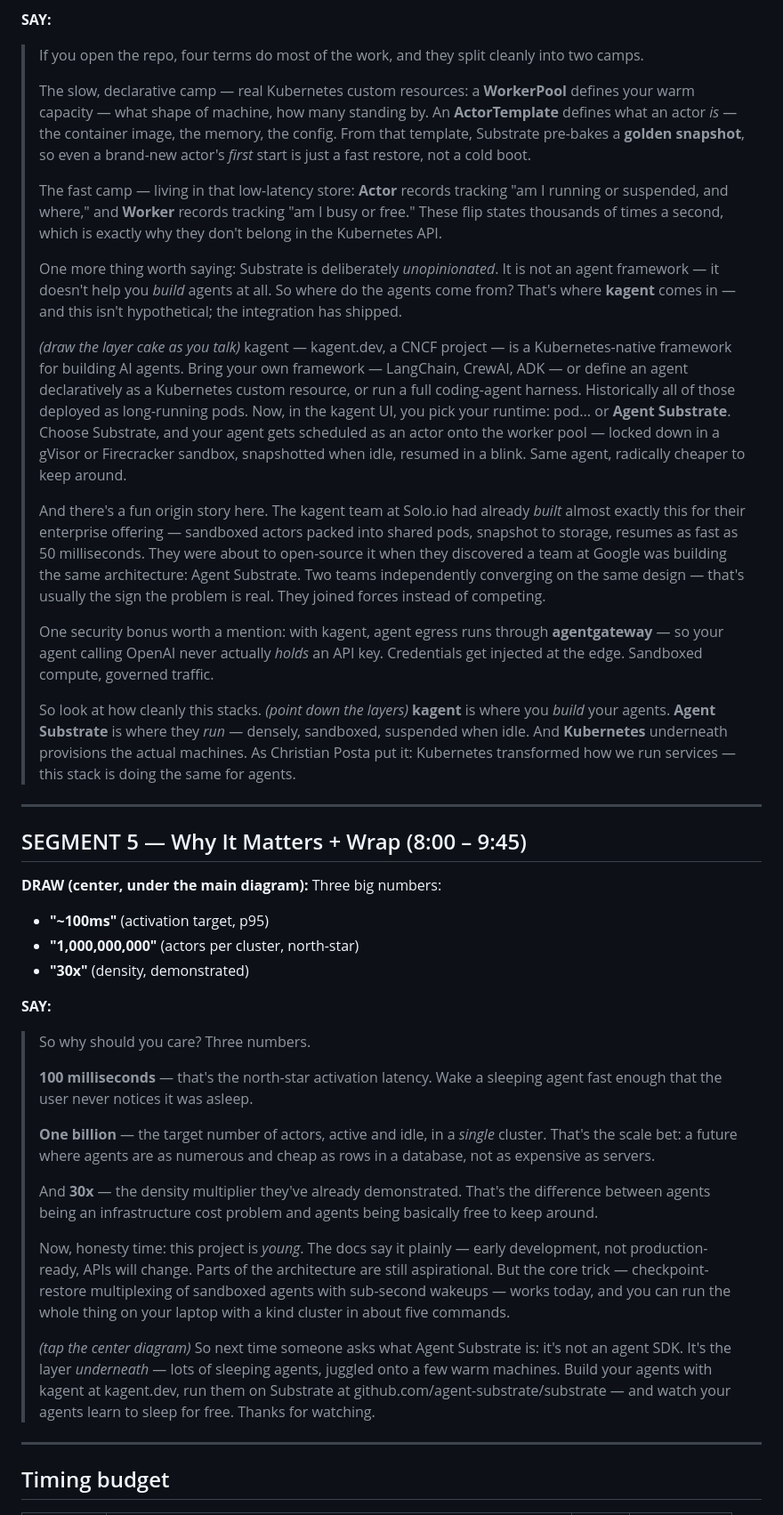
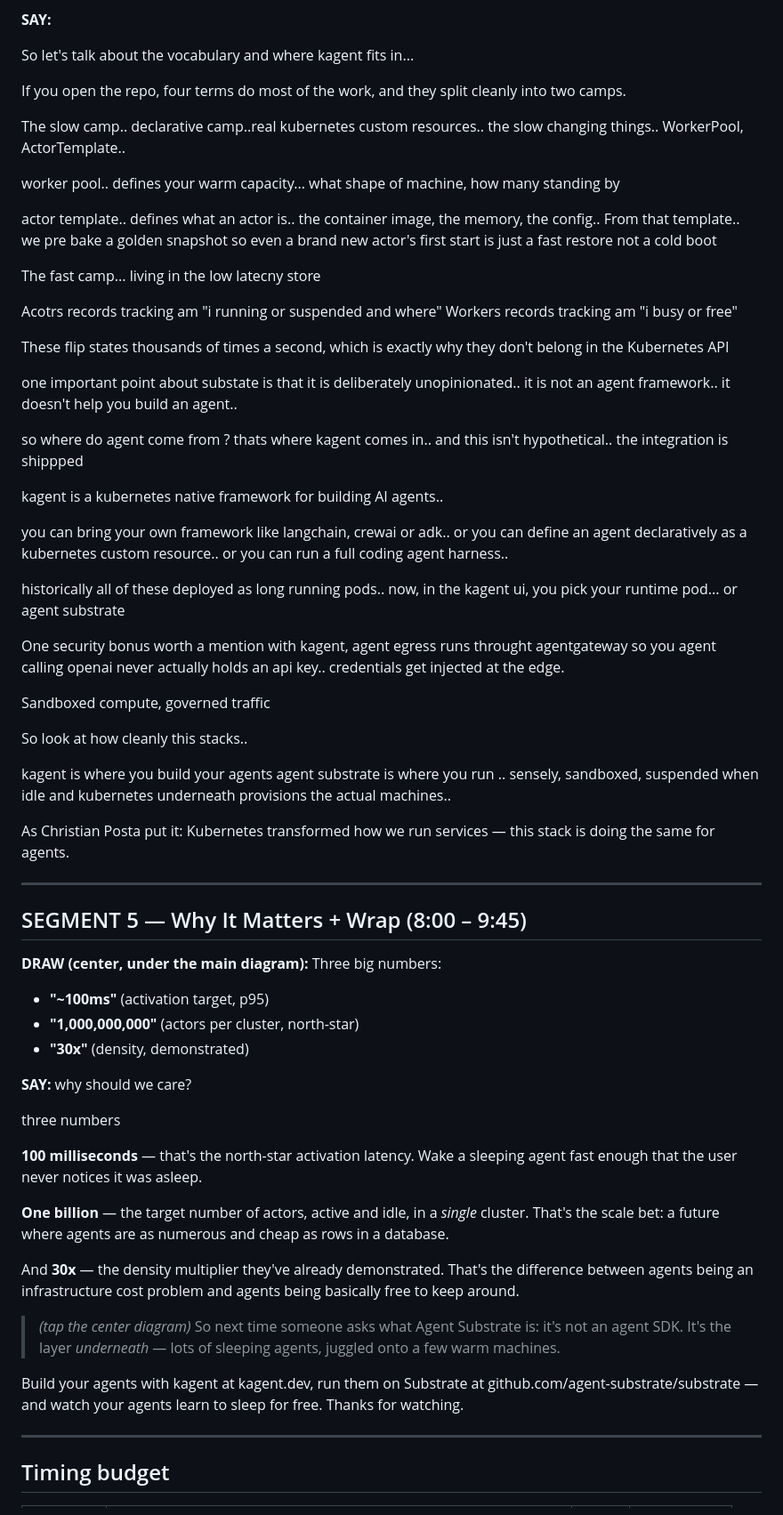
Before and after one commit to sebastianmaniak/web-telepromotor, a Markdown page: scripts/agentsubstrate.md, the part around one of its changes. Shown at 89% size. Rendered like a GitHub page.

```diff
--- a/scripts/agentsubstrate.md
+++ b/scripts/agentsubstrate.md
@@ -103,21 +110,49 @@ Write the verbs beside each layer: *build → run → provision*.
 
 **SAY:**
 
-> If you open the repo, four terms do most of the work, and they split cleanly into two camps.
->
-> The slow, declarative camp — real Kubernetes custom resources: a **WorkerPool** defines your warm capacity — what shape of machine, how many standing by. An **ActorTemplate** defines what an actor *is* — the container image, the memory, the config. From that template, Substrate pre-bakes a **golden snapshot**, so even a brand-new actor's *first* start is just a fast restore, not a cold boot.
->
-> The fast camp — living in that low-latency store: **Actor** records tracking "am I running or suspended, and where," and **Worker** records tracking "am I busy or free." These flip states thousands of times a second, which is exactly why they don't belong in the Kubernetes API.
->
-> One more thing worth saying: Substrate is deliberately *unopinionated*. It is not an agent framework — it doesn't help you *build* agents at all. So where do the agents come from? That's where **kagent** comes in — and this isn't hypothetical; the integration has shipped.
->
-> *(draw the layer cake as you talk)* kagent — kagent.dev, a CNCF project — is a Kubernetes-native framework for building AI agents. Bring your own framework — LangChain, CrewAI, ADK — or define an agent declaratively as a Kubernetes custom resource, or run a full coding-agent harness. Historically all of those deployed as long-running pods. Now, in the kagent UI, you pick your runtime: pod... or **Agent Substrate**. Choose Substrate, and your agent gets scheduled as an actor onto the worker pool — locked down in a gVisor or Firecracker sandbox, snapshotted when idle, resumed in a blink. Same agent, radically cheaper to keep around.
->
-> And there's a fun origin story here. The kagent team at Solo.io had already *built* almost exactly this for their enterprise offering — sandboxed actors packed into shared pods, snapshot to storage, resumes as fast as 50 milliseconds. They were about to open-source it when they discovered a team at Google was building the same architecture: Agent Substrate. Two teams independently converging on the same design — that's usually the sign the problem is real. They joined forces instead of competing.
->
-> One security bonus worth a mention: with kagent, agent egress runs through **agentgateway** — so your agent calling OpenAI never actually *holds* an API key. Credentials get injected at the edge. Sandboxed compute, governed traffic.
->
-> So look at how cleanly this stacks. *(point down the layers)* **kagent** is where you *build* your agents. **Agent Substrate** is where they *run* — densely, sandboxed, suspended when idle. And **Kubernetes** underneath provisions the actual machines. As Christian Posta put it: Kubernetes transformed how we run services — this stack is doing the same for agents.
+So let's talk about the vocabulary and where kagent fits in...
+
+
+If you open the repo, four terms do most of the work, and they split cleanly into two camps.
+
+The slow camp.. declarative camp..real kubernetes custom resources.. the slow changing things.. WorkerPool, ActorTemplate..
+
+worker pool.. defines your warm capacity... what shape of machine, how many standing by
+
+actor template.. defines what an actor is.. the container image, the memory, the config.. From that template.. we pre bake a golden snapshot so even a brand new actor's first start is just a fast restore not a cold boot
+
+The fast camp... living in the low latecny store
+
+Acotrs records tracking am "i running or suspended and where"
+Workers records tracking am "i busy or free"
+
+These flip states thousands of times a second, which is exactly why they don't belong in the Kubernetes API
+
+one important point about substate is that it is deliberately unopinionated.. it is not an agent framework.. it doesn't help you build an agent..
+
+so where do agent come from ? thats where kagent comes in.. and this isn't hypothetical.. the integration is shippped
+
+kagent is a kubernetes native framework for building AI agents..
+
+you can bring your own framework like langchain, crewai or adk..
+or you can define an agent declaratively as a kubernetes custom resource..
+or you can run a full coding agent harness..
+
+historically all of these deployed as long running pods.. now, in the kagent ui, you pick your runtime pod... or agent substrate
+
+One security bonus worth a mention with kagent, agent egress runs throught agentgateway so you agent calling openai never actually holds an api key.. credentials get injected at the edge.
+
+Sandboxed compute, governed traffic
+
+So look at how cleanly this stacks..
+
+kagent is where you build your agents
+agent substrate is where you run .. sensely, sandboxed, suspended when idle
+and kubernetes underneath provisions the actual machines..
+
+As Christian Posta put it: Kubernetes transformed how we run services — this stack is doing the same for agents.
+
+
 
 ---
 
@@ -129,18 +164,21 @@ Write the verbs beside each layer: *build → run → provision*.
 - **"30x"** (density, demonstrated)
 
 **SAY:**
+why should we care?
 
-> So why should you care? Three numbers.
->
-> **100 milliseconds** — that's the north-star activation latency. Wake a sleeping agent fast enough that the user never notices it was asleep.
->
-> **One billion** — the target number of actors, active and idle, in a *single* cluster. That's the scale bet: a future where agents are as numerous and cheap as rows in a database, not as expensive as servers.
->
-> And **30x** — the density multiplier they've already demonstrated. That's the difference between agents being an infrastructure cost problem and agents being basically free to keep around.
->
-> Now, honesty time: this project is *young*. The docs say it plainly — early development, not production-ready, APIs will change. Parts of the architecture are still aspirational. But the core trick — checkpoint-restore multiplexing of sandboxed agents with sub-second wakeups — works today, and you can run the whole thing on your laptop with a kind cluster in about five commands.
->
-> *(tap the center diagram)* So next time someone asks what Agent Substrate is: it's not an agent SDK. It's the layer *underneath* — lots of sleeping agents, juggled onto a few warm machines. Build your agents with kagent at kagent.dev, run them on Substrate at github.com/agent-substrate/substrate — and watch your agents learn to sleep for free. Thanks for watching.
+three numbers
+
+**100 milliseconds** — that's the north-star activation latency. Wake a sleeping agent fast enough that the user never notices it was asleep.
+
+**One billion** — the target number of actors, active and idle, in a *single* cluster. That's the scale bet: a future where agents are as numerous and cheap as rows in a database.
+
+And **30x** — the density multiplier they've already demonstrated. That's the difference between agents being an infrastructure cost problem and agents being basically free to keep around.
+
+
+
+> *(tap the center diagram)* So next time someone asks what Agent Substrate is: it's not an agent SDK. It's the layer *underneath* — lots of sleeping agents, juggled onto a few warm machines.
+
+Build your agents with kagent at kagent.dev, run them on Substrate at github.com/agent-substrate/substrate — and watch your agents learn to sleep for free. Thanks for watching.
 
 ---
 
```
Also changed, not shown: other parts of scripts/agentsubstrate.md (+30 -23 lines).
